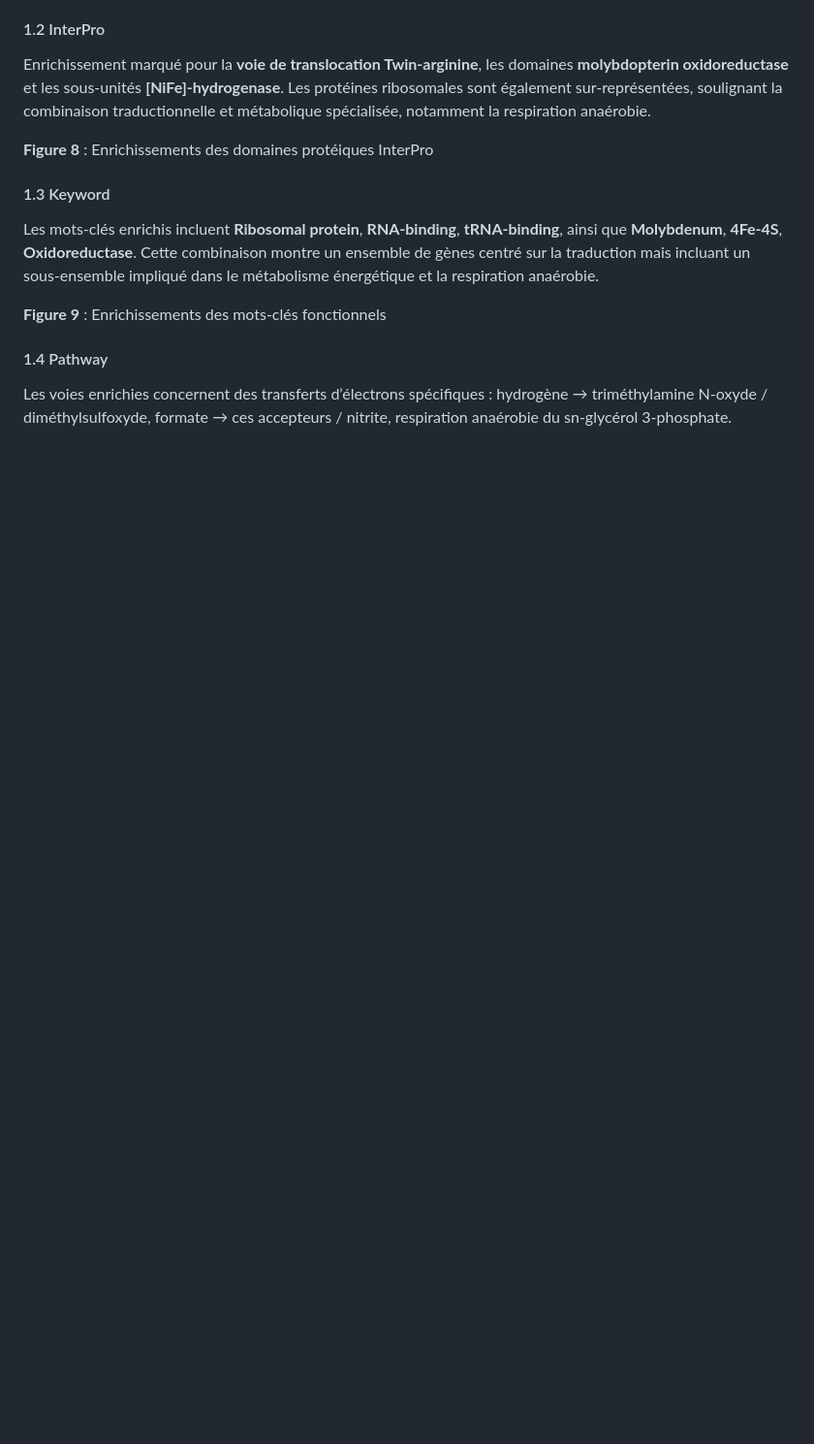
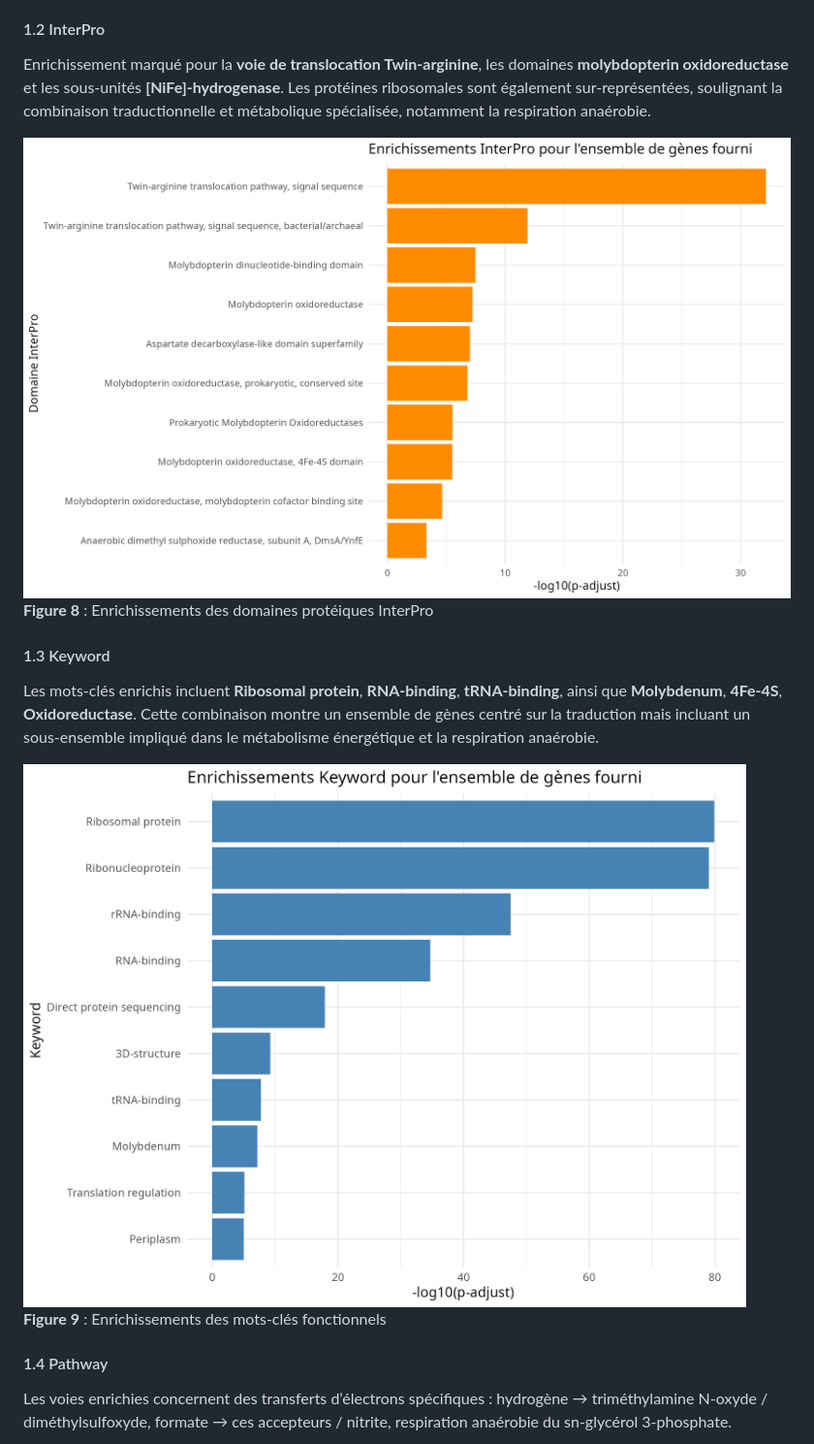
Before and after one commit to kerima01/gene-enrichment-analysis, a Markdown page: README.md, the part around one of its changes. Shown at 97% size. Rendered like a GitHub page; blank space fills up the shorter version.

```diff
--- a/README.md
+++ b/README.md
@@ -20,11 +20,13 @@ Les gènes de l’ensemble sont fortement enrichis pour des fonctions liées à
 #### 1.2 InterPro
 Enrichissement marqué pour la **voie de translocation Twin-arginine**, les domaines **molybdopterin oxidoreductase** et les sous-unités **[NiFe]-hydrogenase**. Les protéines ribosomales sont également sur-représentées, soulignant la combinaison traductionnelle et métabolique spécialisée, notamment la respiration anaérobie.
 
+![Enrichement_InterPro](Enrichement_InterPro.png)
 **Figure 8** : Enrichissements des domaines protéiques InterPro
 
 #### 1.3 Keyword
 Les mots-clés enrichis incluent **Ribosomal protein**, **RNA-binding**, **tRNA-binding**, ainsi que **Molybdenum**, **4Fe-4S**, **Oxidoreductase**. Cette combinaison montre un ensemble de gènes centré sur la traduction mais incluant un sous-ensemble impliqué dans le métabolisme énergétique et la respiration anaérobie.
 
+![Enrichement_Keyword](Enrichement_Keyword.png)
 **Figure 9** : Enrichissements des mots-clés fonctionnels
 
 #### 1.4 Pathway
```
Also changed, not shown: other parts of README.md (+2 -0 lines).
